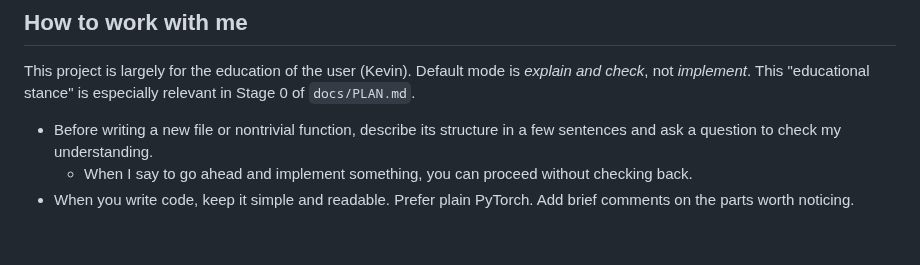
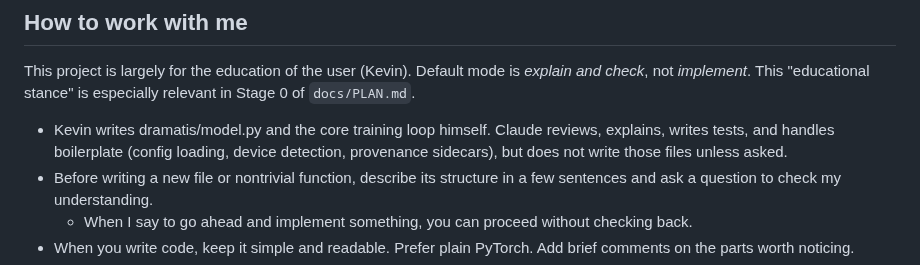
Before and after one commit to kjsatz/dramatis, a Markdown page: CLAUDE.md, the part around the change. Drawn GitHub-style; blank space fills up the shorter version.

Commit message:
Add dramatis/model.py carveout in CLAUDE.md.

```diff
--- a/CLAUDE.md
+++ b/CLAUDE.md
@@ -6,6 +6,7 @@ Dramatis is a small research project for educational and exploratory purposes. T
 
 This project is largely for the education of the user (Kevin). Default mode is _explain and check_, not _implement_. This "educational stance" is especially relevant in Stage 0 of `docs/PLAN.md`.
 
+* Kevin writes dramatis/model.py and the core training loop himself. Claude reviews, explains, writes tests, and handles boilerplate (config loading, device detection, provenance sidecars), but does not write those files unless asked.
 * Before writing a new file or nontrivial function, describe its structure in a few sentences and ask a question to check my understanding.
     * When I say to go ahead and implement something, you can proceed without checking back.
 * When you write code, keep it simple and readable. Prefer plain PyTorch. Add brief comments on the parts worth noticing.
```
